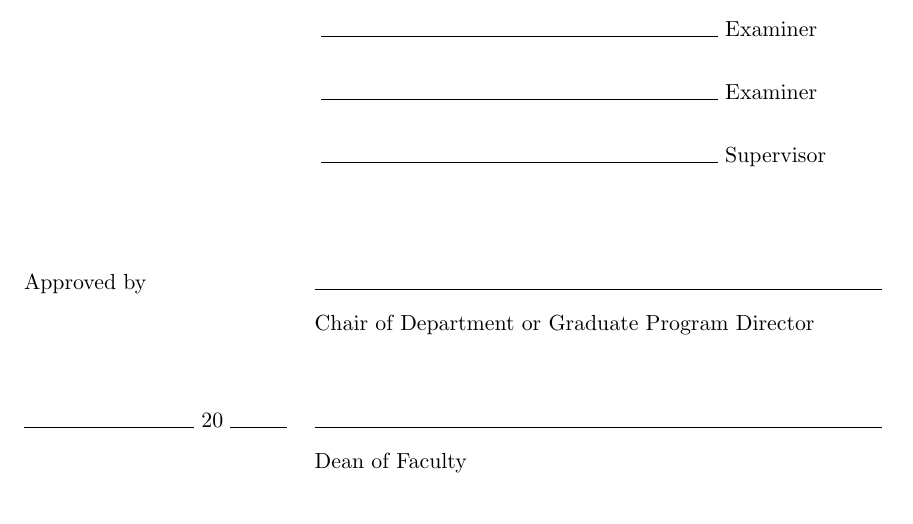
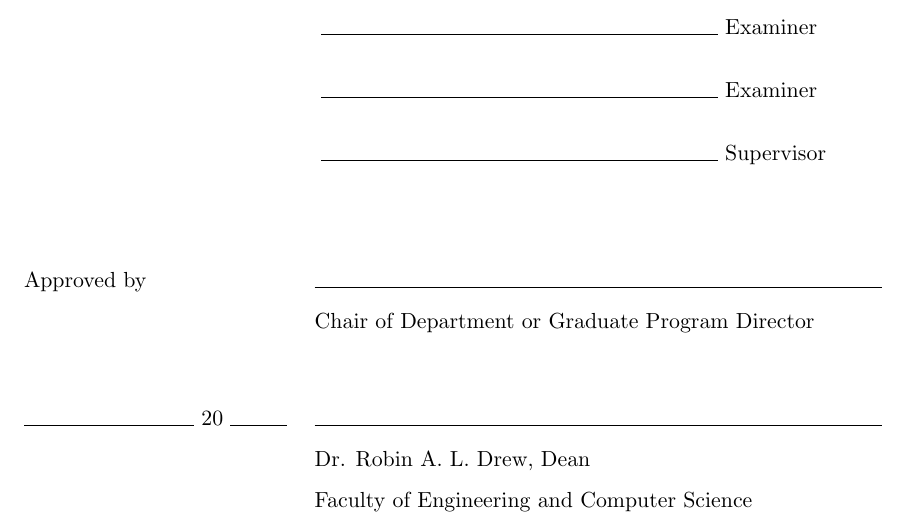
Before and after one commit to mohiul/mimicry, a LaTeX thesis (docs/tex/thesis.tex, which reads docs/tex/signature.tex): part of page 2 of 90, cut so that both start at the same text. Compiled offline with pdfLaTeX.

Commit message:
Updates to the signature page.

```diff
--- a/docs/tex/signature.tex
+++ b/docs/tex/signature.tex
@@ -25,6 +25,7 @@ Signed by the final examining committee:\\
 \makebox[5cm][l]{Approved by} \rule{10cm}{0.1mm}\\
 \makebox[5cm][l]{} Chair of Department or Graduate Program Director\\[1cm]
 \makebox[5cm][l]{\rule{3cm}{0.1mm} 20 \rule{1cm}{0.1mm}} \rule{10cm}{0.1mm}\\
-\makebox[5cm][l]{} Dean of Faculty
+\makebox[5cm][l]{} Dr. Robin A. L. Drew, Dean \\
+\makebox[5cm][l]{} Faculty of Engineering and Computer Science
 
 \end{titlepage}
```
